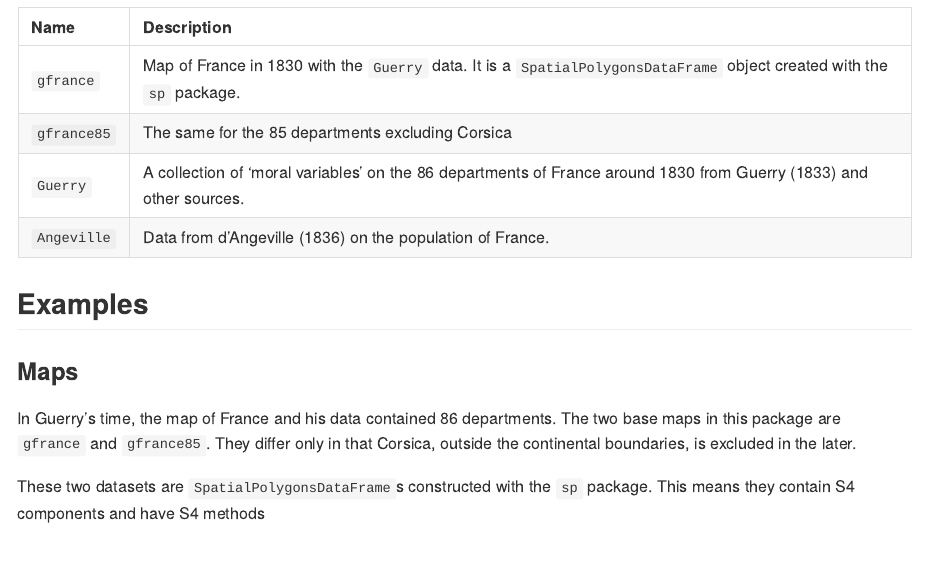
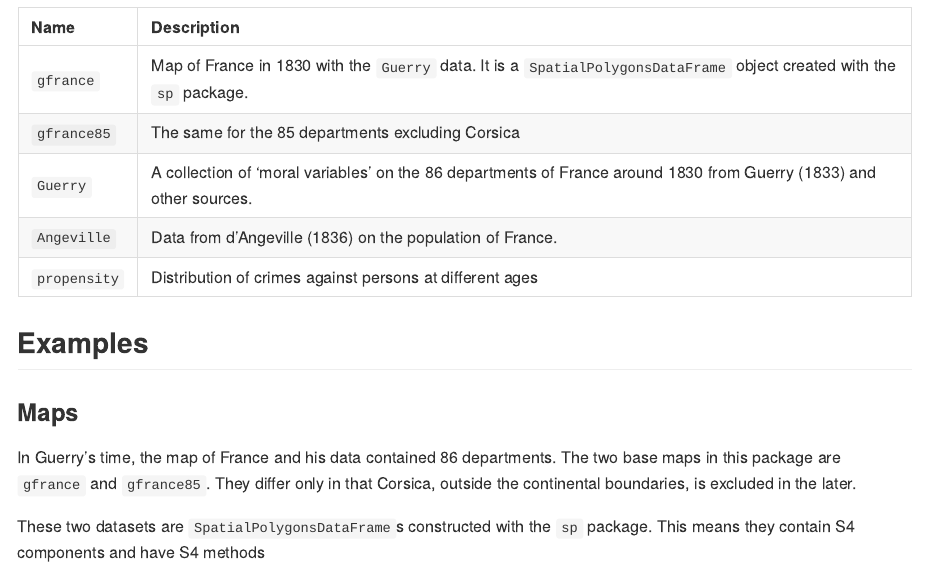
Before and after one commit to friendly/Guerry, an R Markdown document (README.Rmd): the page in a window 1100 px wide, from 800 px down. Rendered offline with R 4.5, knitr and Pandoc, with nearby package versions; badge pictures from the web are left out.

```diff
--- a/README.Rmd
+++ b/README.Rmd
@@ -69,6 +69,7 @@
 | `gfrance85`| The same for the 85 departments excluding Corsica|
 | `Guerry`   | A collection of 'moral variables' on the 86 departments of France around 1830 from Guerry (1833) and other sources.|
 | `Angeville`| Data from d'Angeville (1836) on the population of France.|
+| `propensity` | Distribution of crimes against persons at different ages |
 
 
 
```
Also changed, not shown: examples/_ggradar.Rmd (renamed from vignettes/_ggradar.Rmd), 2 other files.
